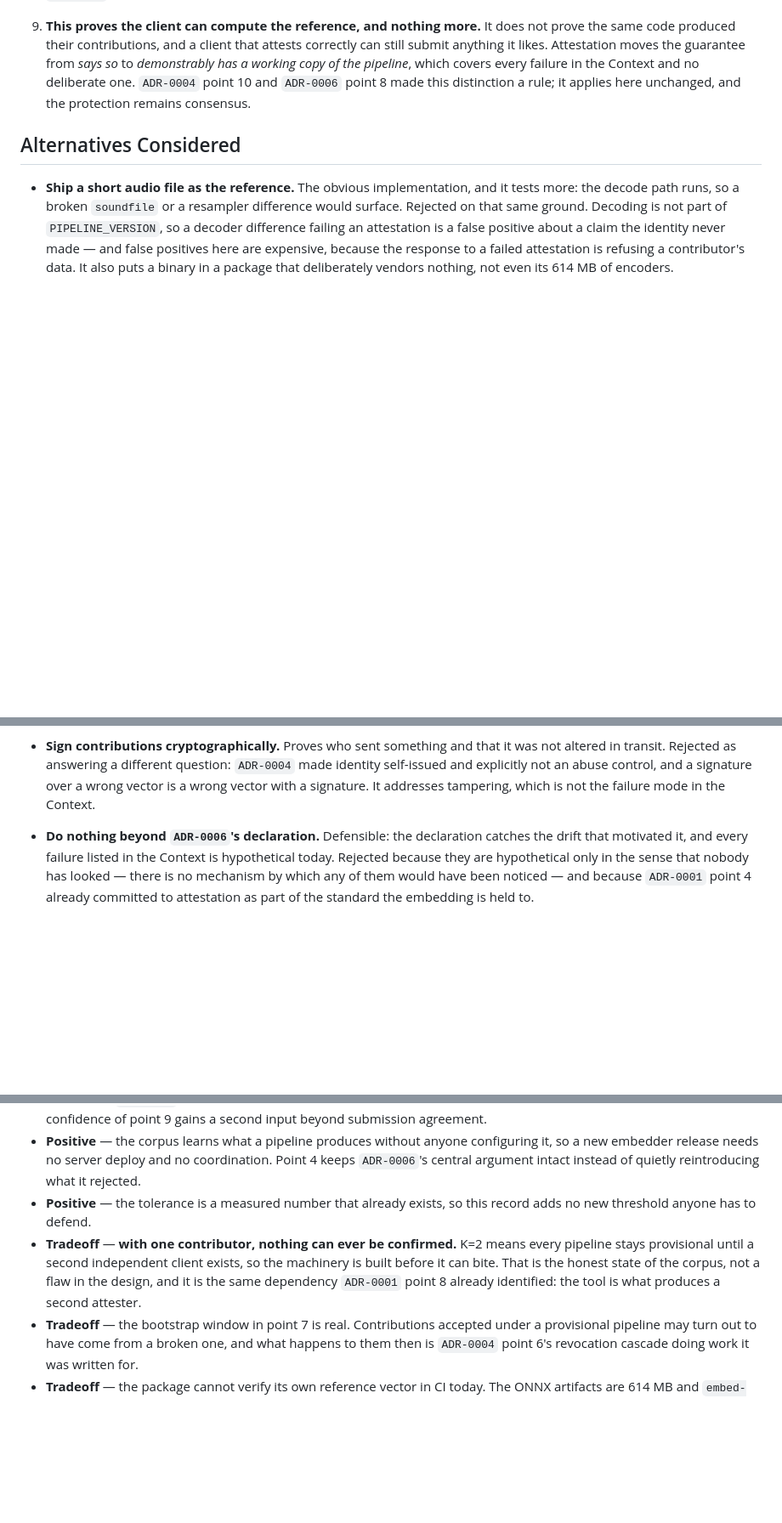
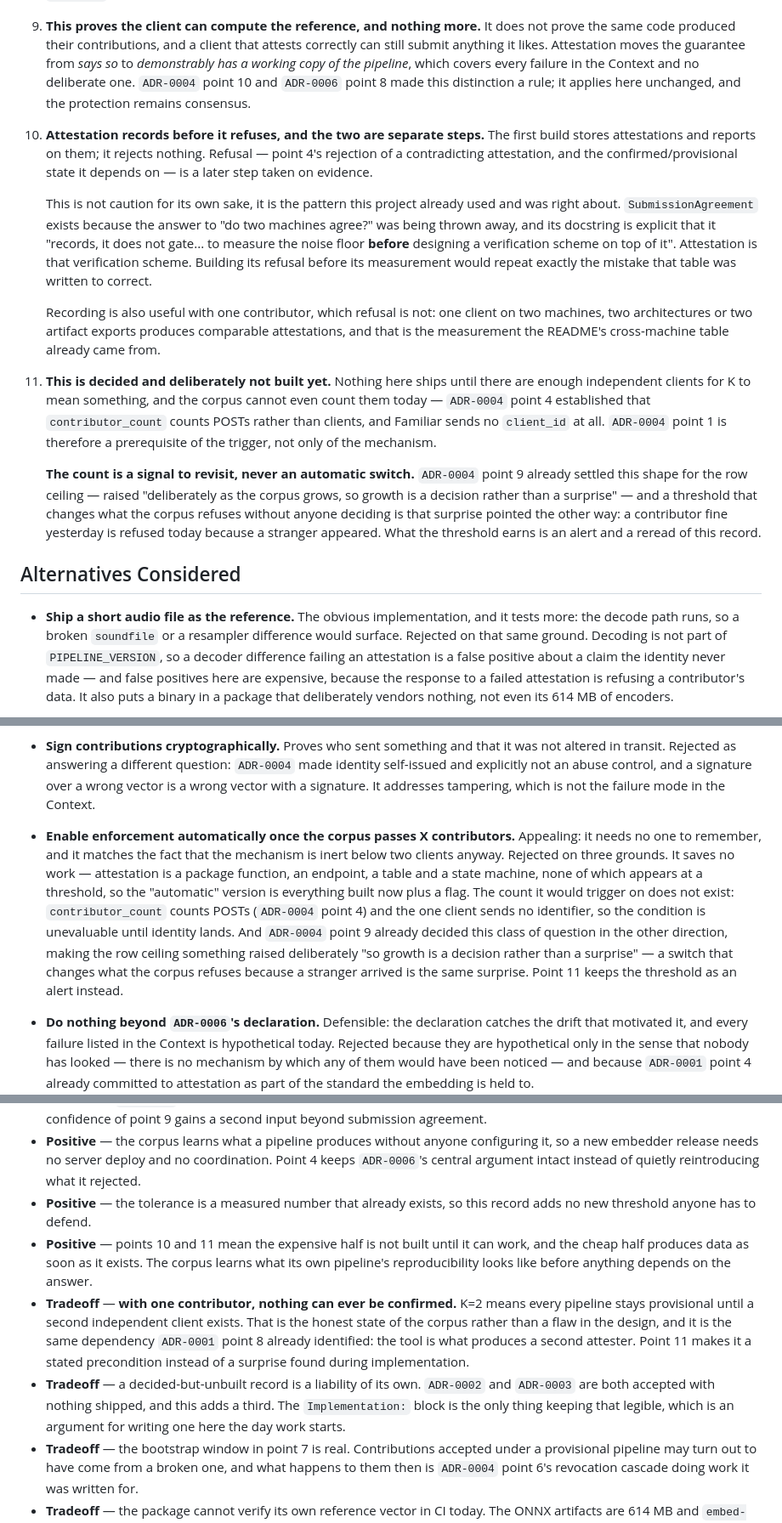
Before and after one commit to seethroughlab/clapback, a Markdown page: docs/decisions/ADR-0007-a-pipeline-proves-itself-on-a-reference-signal.md, 3 parts joined by grey strips. Shown at 85% size. Drawn GitHub-style; blank space fills up the shorter version.

Commit message:
Split attestation into recording and refusing, and say it is not built yet
Deferred in review until the corpus has more contributors, which is right — K=2
cannot confirm anything against one client — but the deferral is worth recording
precisely, and the proposed trigger is worth rejecting.

Point 10 splits the mechanism. Recording attestations is useful with one
contributor: one client across two machines, two architectures or two artifact
exports produces comparable attestations, and that is where the README's
cross-machine table came from. Refusing on them is not useful until a quorum
exists. This is also the pattern the project already used and was right about —
SubmissionAgreement records and does not gate, explicitly to measure the noise
floor before designing a verification scheme on top of it. Attestation is that
scheme, and building its refusal before its measurement would repeat the mistake
that table was written to correct.

Point 11 states the precondition and rejects an automatic threshold. Three
reasons, in the Alternatives too. It saves no work: attestation is a package
function, an endpoint, a table and a state machine, none of which appears at a
threshold, so the automatic version is everything built now plus a flag. The
count does not exist — ADR-0004 point 4 established that contributor_count
counts POSTs, and Familiar sends no client_id — so the condition is unevaluable
until identity lands, making ADR-0004 point 1 a prerequisite of the trigger
rather than only of the mechanism. And ADR-0004 point 9 already decided this
class of question in the other direction, raising the row ceiling deliberately
"so growth is a decision rather than a surprise"; a switch that changes what the
corpus refuses because a stranger arrived is that surprise pointed the other
way.

The threshold survives as an alert and a reread, not an actuator.

Recorded as a tradeoff: this makes a third accepted-but-unshipped record after
ADR-0002 and ADR-0003, and the Implementation: block is the only thing that
keeps that legible.

Co-Authored-By: Claude Opus 5 (1M context) <noreply@anthropic.com>
Claude-Session: https://claude.ai/code/session_013y1g4m6RF7PW8gB27uutuU

```diff
--- a/docs/decisions/ADR-0007-a-pipeline-proves-itself-on-a-reference-signal.md
+++ b/docs/decisions/ADR-0007-a-pipeline-proves-itself-on-a-reference-signal.md
@@ -144,6 +148,35 @@ already identified what changes that, and it is not a verification scheme.
    `ADR-0006` point 8 made this distinction a rule; it applies here unchanged, and the protection
    remains consensus.
 
+10. **Attestation records before it refuses, and the two are separate steps.** The first build stores
+    attestations and reports on them; it rejects nothing. Refusal — point 4's rejection of a
+    contradicting attestation, and the confirmed/provisional state it depends on — is a later step
+    taken on evidence.
+
+    This is not caution for its own sake, it is the pattern this project already used and was right
+    about. `SubmissionAgreement` exists because the answer to "do two machines agree?" was being
+    thrown away, and its docstring is explicit that it "records, it does not gate... to measure the
+    noise floor **before** designing a verification scheme on top of it". Attestation is that
+    verification scheme. Building its refusal before its measurement would repeat exactly the mistake
+    that table was written to correct.
+
+    Recording is also useful with one contributor, which refusal is not: one client on two machines,
+    two architectures or two artifact exports produces comparable attestations, and that is the
+    measurement the README's cross-machine table already came from.
+
+11. **This is decided and deliberately not built yet.** Nothing here ships until there are enough
+    independent clients for K to mean something, and the corpus cannot even count them today —
+    `ADR-0004` point 4 established that `contributor_count` counts POSTs rather than clients, and
+    Familiar sends no `client_id` at all. `ADR-0004` point 1 is therefore a prerequisite of the
+    trigger, not only of the mechanism.
+
+    **The count is a signal to revisit, never an automatic switch.** `ADR-0004` point 9 already
+    settled this shape for the row ceiling — raised "deliberately as the corpus grows, so growth is a
+    decision rather than a surprise" — and a threshold that changes what the corpus refuses without
+    anyone deciding is that surprise pointed the other way: a contributor fine yesterday is refused
+    today because a stranger appeared. What the threshold earns is an alert and a reread of this
+    record.
+
 ## Alternatives Considered
 
 - **Ship a short audio file as the reference.** The obvious implementation, and it tests more: the
@@ -177,6 +210,17 @@ already identified what changes that, and it is not a verification scheme.
   explicitly not an abuse control, and a signature over a wrong vector is a wrong vector with a
   signature. It addresses tampering, which is not the failure mode in the Context.
 
+- **Enable enforcement automatically once the corpus passes X contributors.** Appealing: it needs no
+  one to remember, and it matches the fact that the mechanism is inert below two clients anyway.
+  Rejected on three grounds. It saves no work — attestation is a package function, an endpoint, a
+  table and a state machine, none of which appears at a threshold, so the "automatic" version is
+  everything built now plus a flag. The count it would trigger on does not exist: `contributor_count`
+  counts POSTs (`ADR-0004` point 4) and the one client sends no identifier, so the condition is
+  unevaluable until identity lands. And `ADR-0004` point 9 already decided this class of question in
+  the other direction, making the row ceiling something raised deliberately "so growth is a decision
+  rather than a surprise" — a switch that changes what the corpus refuses because a stranger arrived
+  is the same surprise. Point 11 keeps the threshold as an alert instead.
+
 - **Do nothing beyond `ADR-0006`'s declaration.** Defensible: the declaration catches the drift that
   motivated it, and every failure listed in the Context is hypothetical today. Rejected because they
   are hypothetical only in the sense that nobody has looked — there is no mechanism by which any of
@@ -195,10 +239,17 @@ already identified what changes that, and it is not a verification scheme.
   argument intact instead of quietly reintroducing what it rejected.
 - **Positive** — the tolerance is a measured number that already exists, so this record adds no new
   threshold anyone has to defend.
+- **Positive** — points 10 and 11 mean the expensive half is not built until it can work, and the
+  cheap half produces data as soon as it exists. The corpus learns what its own pipeline's
+  reproducibility looks like before anything depends on the answer.
 - **Tradeoff** — **with one contributor, nothing can ever be confirmed.** K=2 means every pipeline
-  stays provisional until a second independent client exists, so the machinery is built before it can
-  bite. That is the honest state of the corpus, not a flaw in the design, and it is the same
-  dependency `ADR-0001` point 8 already identified: the tool is what produces a second attester.
+  stays provisional until a second independent client exists. That is the honest state of the corpus
+  rather than a flaw in the design, and it is the same dependency `ADR-0001` point 8 already
+  identified: the tool is what produces a second attester. Point 11 makes it a stated precondition
+  instead of a surprise found during implementation.
+- **Tradeoff** — a decided-but-unbuilt record is a liability of its own. `ADR-0002` and `ADR-0003`
+  are both accepted with nothing shipped, and this adds a third. The `Implementation:` block is the
+  only thing keeping that legible, which is an argument for writing one here the day work starts.
 - **Tradeoff** — the bootstrap window in point 7 is real. Contributions accepted under a provisional
   pipeline may turn out to have come from a broken one, and what happens to them then is
   `ADR-0004` point 6's revocation cascade doing work it was written for.
```
Also changed, not shown: other parts of docs/decisions/ADR-0007-a-pipeline-proves-itself-on-a-reference-signal.md (+4 -0 lines), CLAUDE.md (+1 -1 lines).
